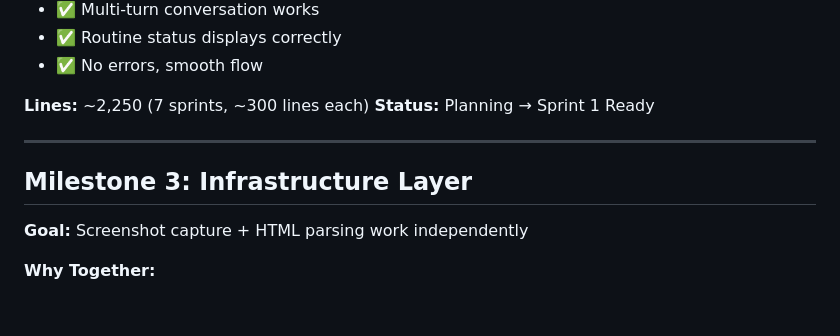
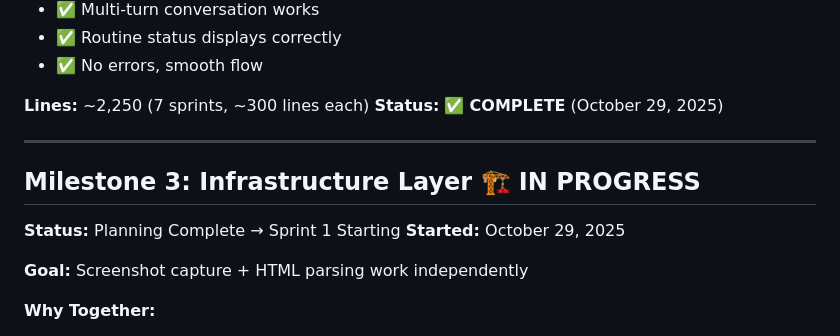
Before and after one commit to gbelinsky/koalemos, a Markdown page: docs/BACKLOG.md, the part around the change printed below. Rendered like a GitHub page; blank space fills up the shorter version.

```diff
--- a/docs/BACKLOG.md
+++ b/docs/BACKLOG.md
@@ -207,11 +207,14 @@
 - ✅ No errors, smooth flow
 
 **Lines:** ~2,250 (7 sprints, ~300 lines each)
-**Status:** Planning → Sprint 1 Ready
+**Status:** ✅ **COMPLETE** (October 29, 2025)
 
 ---
 
-## Milestone 3: Infrastructure Layer
+## Milestone 3: Infrastructure Layer 🏗️ IN PROGRESS
+
+**Status:** Planning Complete → Sprint 1 Starting
+**Started:** October 29, 2025
 
 **Goal:** Screenshot capture + HTML parsing work independently
 
```
Also changed, not shown: other parts of docs/BACKLOG.md (+36 -50 lines), docs/milestones/M3.md (added, +509 -0 lines).
